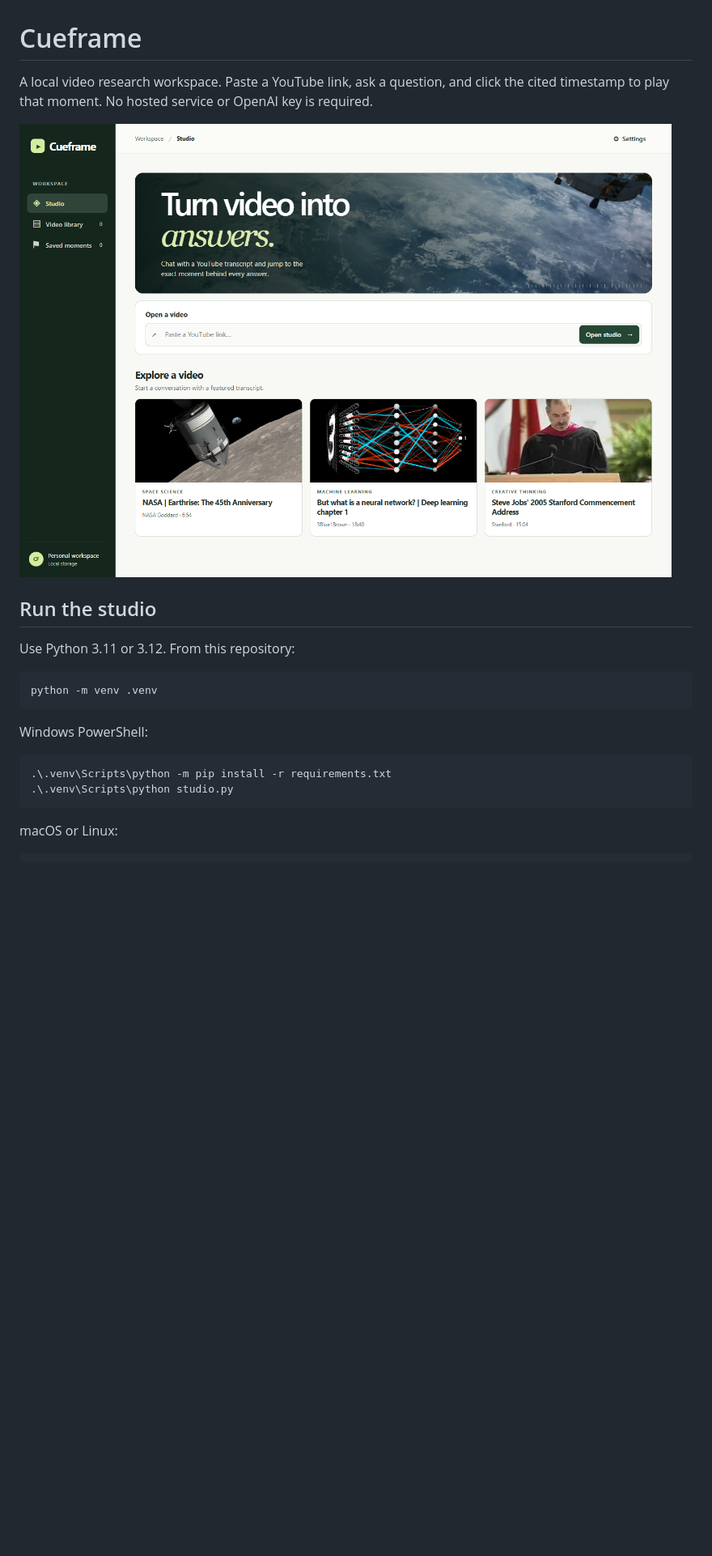
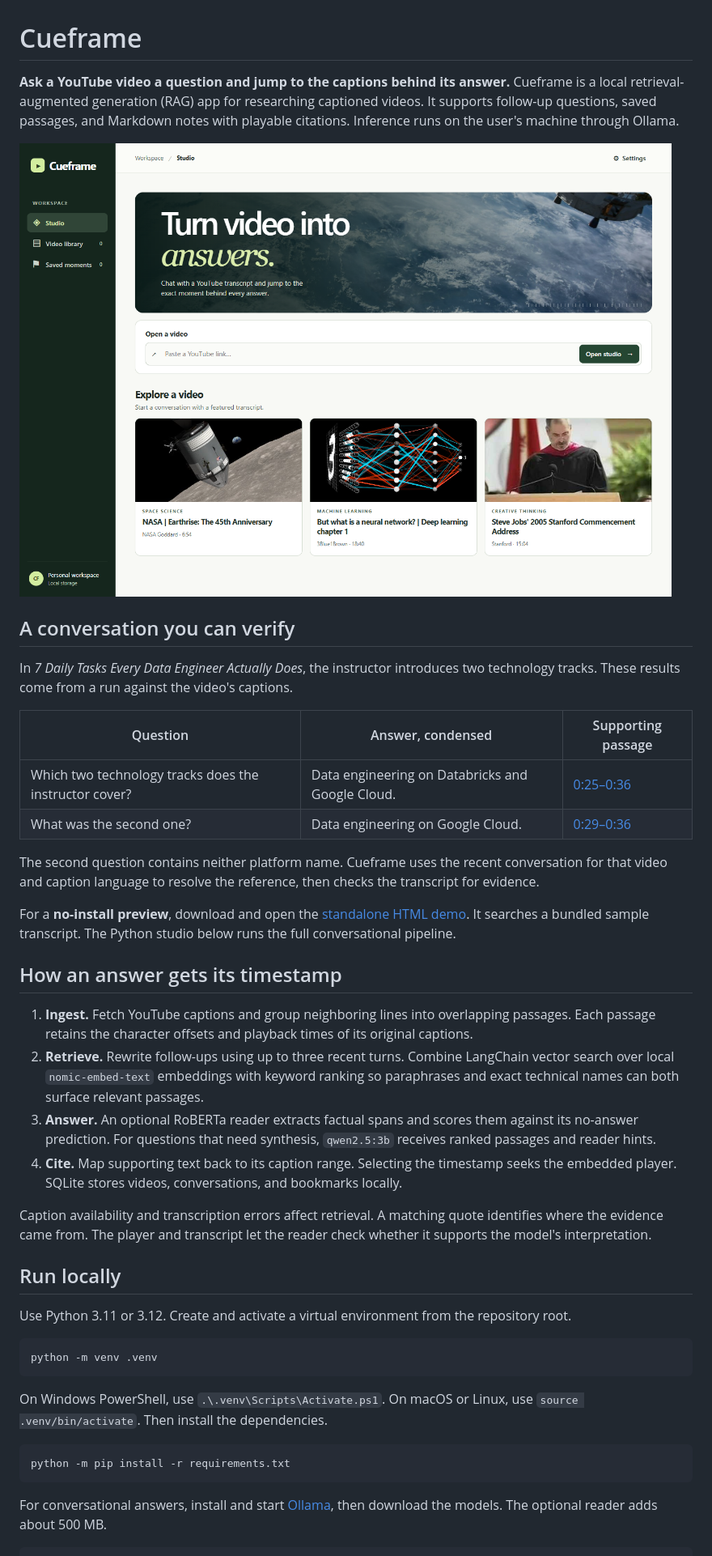
Before and after one commit to AmanSharma114/youtube-rag-chatbot, a Markdown page: README.md, the part around one of its changes. Shown at 81% size. GitHub-like rendering; blank space fills up the shorter version.

````diff
--- a/README.md
+++ b/README.md
@@ -1,23 +1,44 @@
 # Cueframe
 
-A local video research workspace. Paste a YouTube link, ask a question, and click the cited timestamp to play that moment. No hosted service or OpenAI key is required.
+**Ask a YouTube video a question and jump to the captions behind its answer.** Cueframe is a local retrieval-augmented generation (RAG) app for researching captioned videos. It supports follow-up questions, saved passages, and Markdown notes with playable citations. Inference runs on the user's machine through Ollama.
 
-![Cueframe studio with the video import form and featured videos](cueframe-preview.png)
+![Cueframe Studio with a YouTube link field and three captioned videos to explore](docs/cueframe-preview.png)
 
-## Run the studio
+## A conversation you can verify
 
-Use Python 3.11 or 3.12. From this repository:
+In *7 Daily Tasks Every Data Engineer Actually Does*, the instructor introduces two technology tracks. These results come from a run against the video's captions.
 
-```sh
+| Question | Answer, condensed | Supporting passage |
+| --- | --- | --- |
+| Which two technology tracks does the instructor cover? | Data engineering on Databricks and Google Cloud. | [0:25–0:36](https://youtu.be/ozaiDRsEbWQ?t=25) |
+| What was the second one? | Data engineering on Google Cloud. | [0:29–0:36](https://youtu.be/ozaiDRsEbWQ?t=29) |
+
+The second question contains neither platform name. Cueframe uses the recent conversation for that video and caption language to resolve the reference, then checks the transcript for evidence.
+
+For a **no-install preview**, download and open the [standalone HTML demo](docs/demo.html). It searches a bundled sample transcript. The Python studio below runs the full conversational pipeline.
+
+## How an answer gets its timestamp
+
+1. **Ingest.** Fetch YouTube captions and group neighboring lines into overlapping passages. Each passage retains the character offsets and playback times of its original captions.
+2. **Retrieve.** Rewrite follow-ups using up to three recent turns. Combine LangChain vector search over local `nomic-embed-text` embeddings with keyword ranking so paraphrases and exact technical names can both surface relevant passages.
+3. **Answer.** An optional RoBERTa reader extracts factual spans and scores them against its no-answer prediction. For questions that need synthesis, `qwen2.5:3b` receives ranked passages and reader hints.
+4. **Cite.** Map supporting text back to its caption range. Selecting the timestamp seeks the embedded player. SQLite stores videos, conversations, and bookmarks locally.
+
+Caption availability and transcription errors affect retrieval. A matching quote identifies where the evidence came from. The player and transcript let the reader check whether it supports the model's interpretation.
+
+## Run locally
+
+Use Python 3.11 or 3.12. Create and activate a virtual environment from the repository root.
+
+~~~sh
 python -m venv .venv
-```
+~~~
 
-Windows PowerShell:
+On Windows PowerShell, use `.\.venv\Scripts\Activate.ps1`. On macOS or Linux, use `source .venv/bin/activate`. Then install the dependencies.
 
-```powershell
-.\.venv\Scripts\python -m pip install -r requirements.txt
-.\.venv\Scripts\python studio.py
-```
+~~~sh
+python -m pip install -r requirements.txt
+~~~
 
-macOS or Linux:
+For conversational answers, install and start [Ollama](https://ollama.com/download), then download the models. The optional reader adds about 500 MB.
 
````
Also changed, not shown: other parts of README.md (+19 -28 lines), demo-preview.png (deleted), docs/cueframe-preview.png (renamed from cueframe-preview.png), 15 other files.
